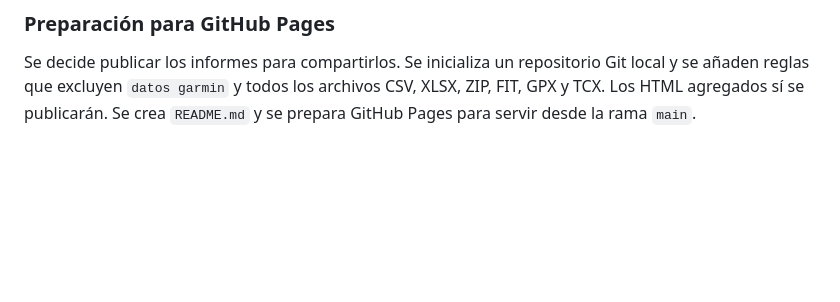
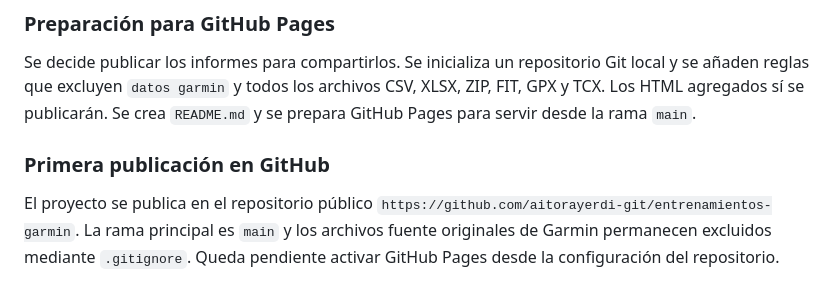
Before and after one commit to aitorayerdi-git/entrenamientos-garmin, a Markdown page: DIARIO.md, the part around the change. Drawn GitHub-style; blank space fills up the shorter version.

Commit message:
Documenta primera publicación en GitHub

```diff
--- a/DIARIO.md
+++ b/DIARIO.md
@@ -71,3 +71,7 @@ Se crea la sección web `actualizar-informes.html` con procedimientos separados
 ### Preparación para GitHub Pages
 
 Se decide publicar los informes para compartirlos. Se inicializa un repositorio Git local y se añaden reglas que excluyen `datos garmin` y todos los archivos CSV, XLSX, ZIP, FIT, GPX y TCX. Los HTML agregados sí se publicarán. Se crea `README.md` y se prepara GitHub Pages para servir desde la rama `main`.
+
+### Primera publicación en GitHub
+
+El proyecto se publica en el repositorio público `https://github.com/aitorayerdi-git/entrenamientos-garmin`. La rama principal es `main` y los archivos fuente originales de Garmin permanecen excluidos mediante `.gitignore`. Queda pendiente activar GitHub Pages desde la configuración del repositorio.
```
